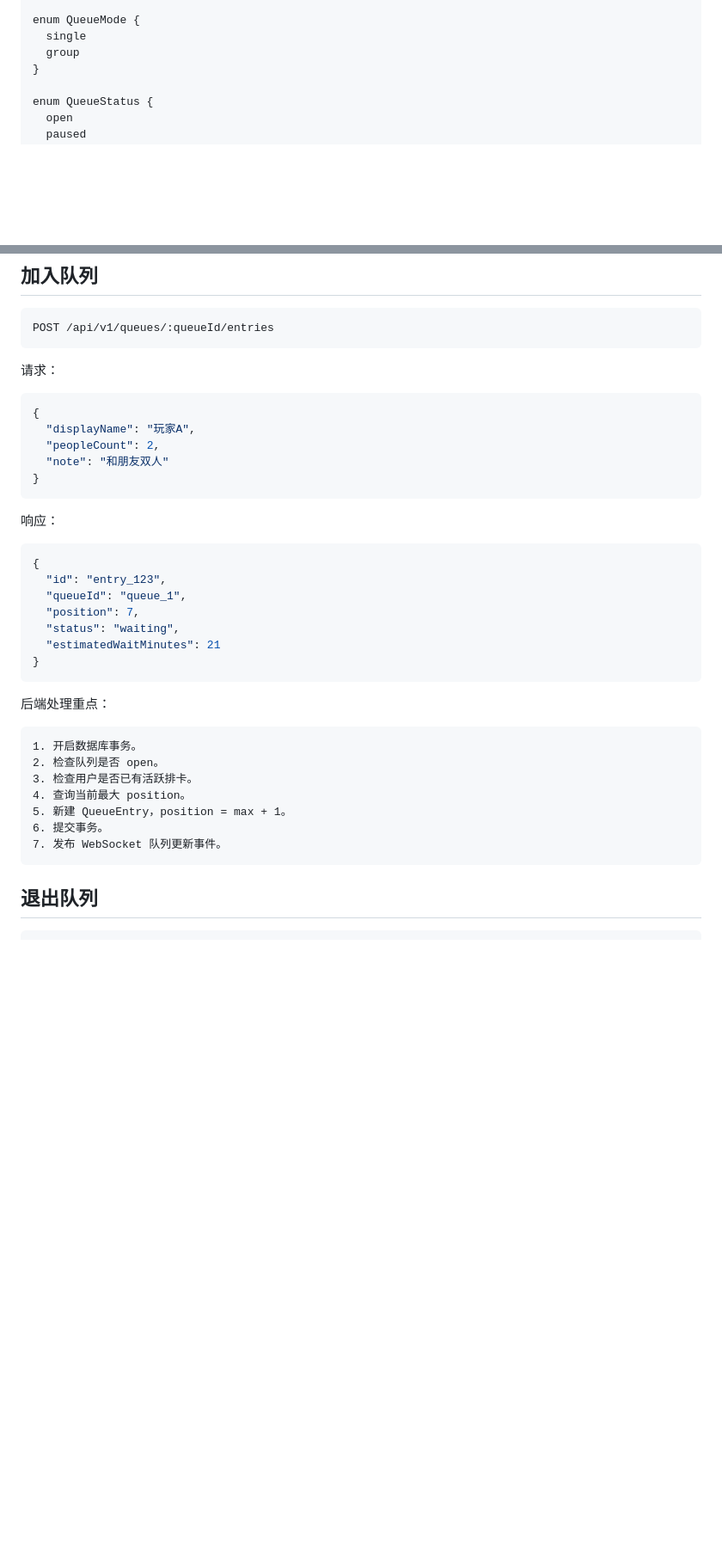
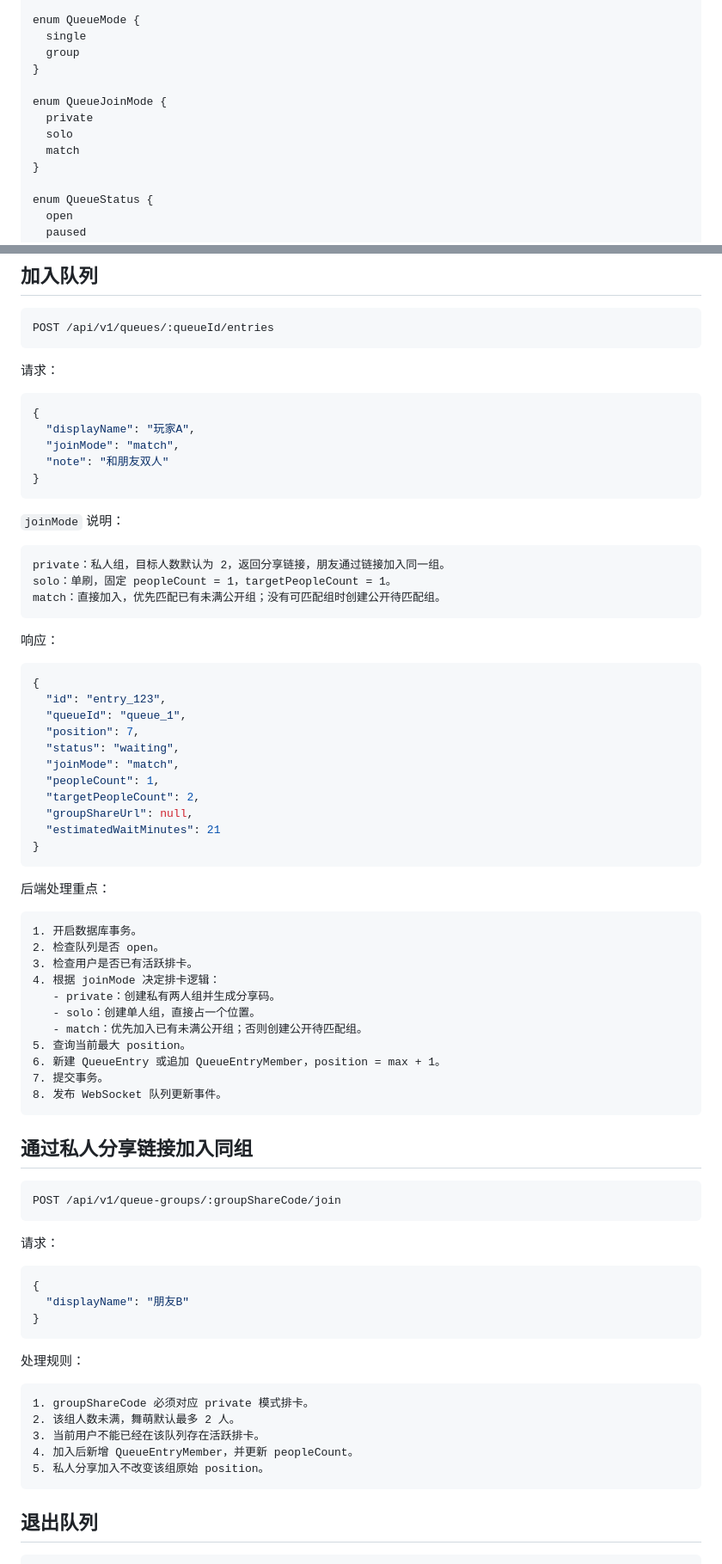
Before and after one commit to q3cc/maimai-line, a Markdown page: doc/舞萌排卡 Web 系统开发文档 v0.1.md, 2 parts joined by grey strips. Shown at 86% size. Drawn GitHub-style; blank space fills up the shorter version.

Commit message:
Document queue join modes

````diff
--- a/doc/舞萌排卡 Web 系统开发文档 v0.1.md
+++ b/doc/舞萌排卡 Web 系统开发文档 v0.1.md
@@ -635,6 +667,12 @@ enum MachineStatus {
 enum QueueMode {
   single
   group
+}
+
+enum QueueJoinMode {
+  private
+  solo
+  match
 }
 
 enum QueueStatus {
@@ -938,9 +976,17 @@ POST /api/v1/queues/:queueId/entries
 ```json
 {
   "displayName": "玩家A",
-  "peopleCount": 2,
+  "joinMode": "match",
   "note": "和朋友双人"
 }
+```
+
+`joinMode` 说明：
+
+```txt
+private：私人组，目标人数默认为 2，返回分享链接，朋友通过链接加入同一组。
+solo：单刷，固定 peopleCount = 1，targetPeopleCount = 1。
+match：直接加入，优先匹配已有未满公开组；没有可匹配组时创建公开待匹配组。
 ```
 
 响应：
@@ -951,6 +997,10 @@ POST /api/v1/queues/:queueId/entries
   "queueId": "queue_1",
   "position": 7,
   "status": "waiting",
+  "joinMode": "match",
+  "peopleCount": 1,
+  "targetPeopleCount": 2,
+  "groupShareUrl": null,
   "estimatedWaitMinutes": 21
 }
 ```
@@ -961,10 +1011,38 @@ POST /api/v1/queues/:queueId/entries
 1. 开启数据库事务。
 2. 检查队列是否 open。
 3. 检查用户是否已有活跃排卡。
-4. 查询当前最大 position。
-5. 新建 QueueEntry，position = max + 1。
-6. 提交事务。
-7. 发布 WebSocket 队列更新事件。
+4. 根据 joinMode 决定排卡逻辑：
+   - private：创建私有两人组并生成分享码。
+   - solo：创建单人组，直接占一个位置。
+   - match：优先加入已有未满公开组；否则创建公开待匹配组。
+5. 查询当前最大 position。
+6. 新建 QueueEntry 或追加 QueueEntryMember，position = max + 1。
+7. 提交事务。
+8. 发布 WebSocket 队列更新事件。
+```
+
+## 通过私人分享链接加入同组
+
+```http
+POST /api/v1/queue-groups/:groupShareCode/join
+```
+
+请求：
+
+```json
+{
+  "displayName": "朋友B"
+}
+```
+
+处理规则：
+
+```txt
+1. groupShareCode 必须对应 private 模式排卡。
+2. 该组人数未满，舞萌默认最多 2 人。
+3. 当前用户不能已经在该队列存在活跃排卡。
+4. 加入后新增 QueueEntryMember，并更新 peopleCount。
+5. 私人分享加入不改变该组原始 position。
 ```
 
 ## 退出队列
````
Also changed, not shown: other parts of doc/舞萌排卡 Web 系统开发文档 v0.1.md (+40 -7 lines), doc/微信小程序二维码.md (+109 -7 lines).
